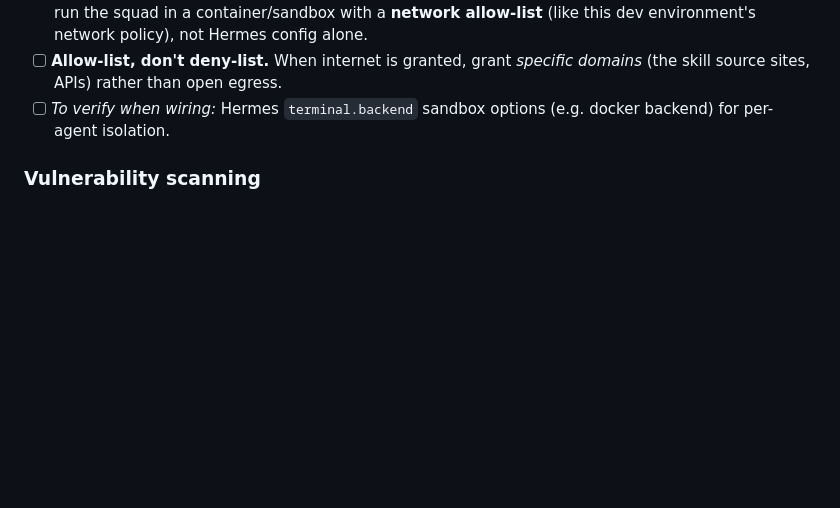
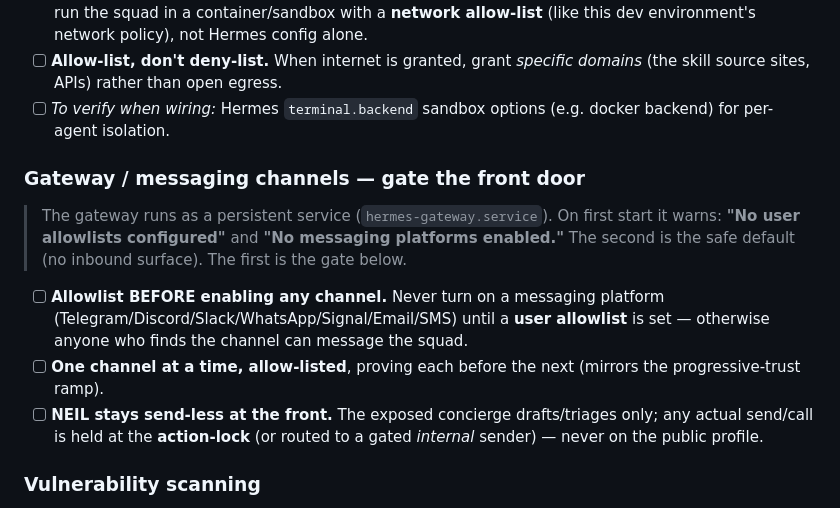
Before and after one commit to URLygurl/1Deaf-Pirate, a Markdown page: docs/pre-launch-checklist.md, the part around the change. Rendered like a GitHub page; blank space fills up the shorter version.

Commit message:
pre-launch: add gateway channel allowlist gate
Gateway now runs as a persistent service; first start warns 'No user allowlists
configured'. Add explicit Phase-4 gates: allowlist before enabling any messaging
channel, one channel at a time, NEIL stays send-less at the front.

```diff
--- a/docs/pre-launch-checklist.md
+++ b/docs/pre-launch-checklist.md
@@ -23,6 +23,20 @@ Two halves: **operational readiness** (does it work) and **security & containmen
       domains* (the skill source sites, APIs) rather than open egress.
 - [ ] _To verify when wiring:_ Hermes `terminal.backend` sandbox options (e.g.
       docker backend) for per-agent isolation.
+
+### Gateway / messaging channels — gate the front door
+> The gateway runs as a persistent service (`hermes-gateway.service`). On first
+> start it warns: **"No user allowlists configured"** and **"No messaging platforms
+> enabled."** The second is the safe default (no inbound surface). The first is the
+> gate below.
+- [ ] **Allowlist BEFORE enabling any channel.** Never turn on a messaging platform
+      (Telegram/Discord/Slack/WhatsApp/Signal/Email/SMS) until a **user allowlist**
+      is set — otherwise anyone who finds the channel can message the squad.
+- [ ] **One channel at a time, allow-listed**, proving each before the next (mirrors
+      the progressive-trust ramp).
+- [ ] **NEIL stays send-less at the front.** The exposed concierge drafts/triages
+      only; any actual send/call is held at the **action-lock** (or routed to a
+      gated *internal* sender) — never on the public profile.
 
 ### Vulnerability scanning
 - [ ] **Scan the repo + plugins** before launch — the `hive-loop` / `reveal-gate`
```
